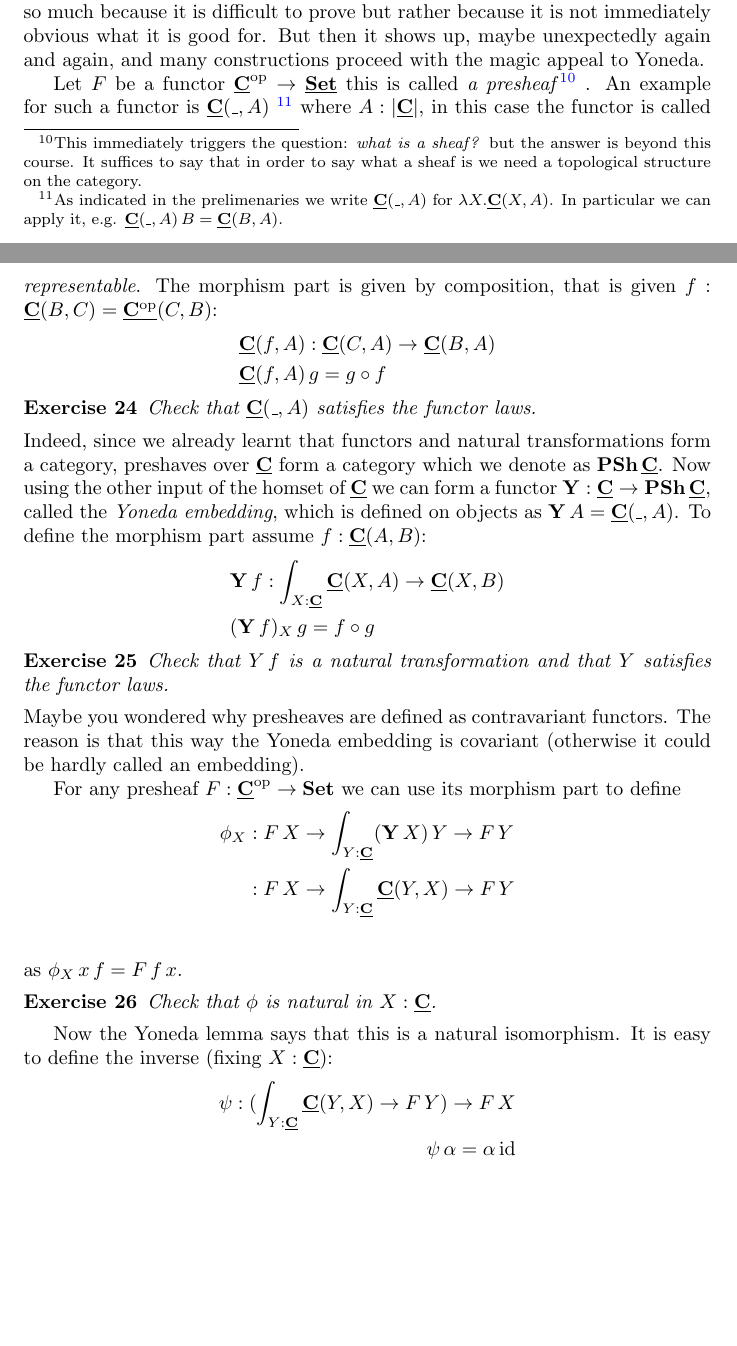
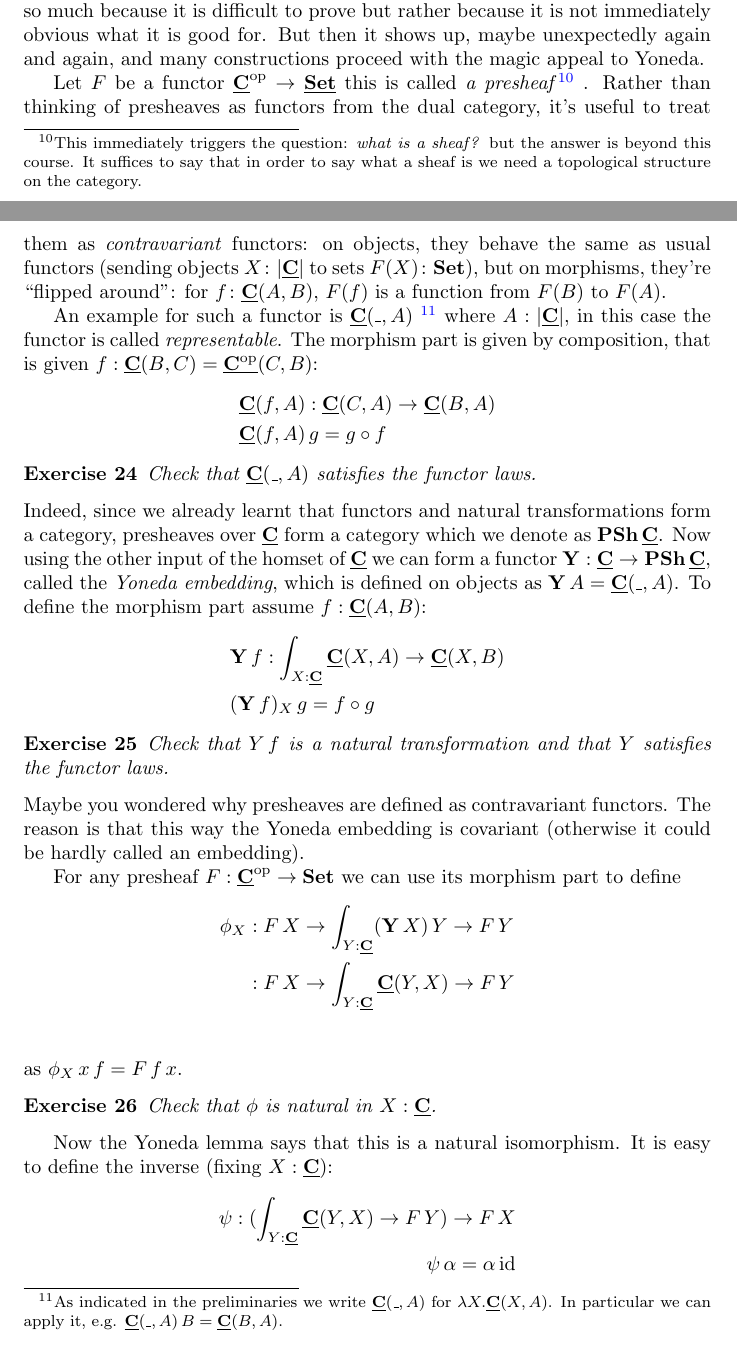
Before and after one commit to txa/cftwfp, a LaTeX paper (notes.tex): two parts of pages 16 and 17 of 41, joined at a grey line, cut so that both start at the same text, the shorter picture padded with empty space. Compiled offline with pdfLaTeX.

Commit message:
Minor edits to chap 3

```diff
--- a/notes.tex
+++ b/notes.tex
@@ -616,8 +616,15 @@ The Yoneda lemma is famous for mystifying the students of category theory, not s
 
 Let $F$ be a functor $\cat{C}^\op \to \cat{\Set}$ this is called \emph{a presheaf}%
 \footnote{This immediately triggers the question: \emph{what is a sheaf?} but the answer is beyond this course. It suffices to say that in order to say what a sheaf is we need a topological structure on the category.}
-. An example for such a functor is $\homC{C}{\_}{A}$
-\footnote{As indicated in the prelimenaries we write $\homC{C}{\_}{A}$ for $\lambda X.\homC{C}{X}{A}$. In particular we can apply it, e.g. $\homC{C}{\_}{A}\,B = \homC{C}{B}{A}$.}
+.
+Rather than thinking of presheaves as functors from the dual category, it's useful to
+treat them as \emph{contravariant} functors: on objects, they behave the same as
+usual functors (sending objects $X\colon\obj{\cat{C}}$ to sets $F(X)\colon\Set$),
+but on morphisms, they're ``flipped around'': for $f\colon\cat{C}(A,B)$, $F(f)$
+is a function from $F(B)$ to $F(A)$.
+
+An example for such a functor is $\homC{C}{\_}{A}$
+\footnote{As indicated in the preliminaries we write $\homC{C}{\_}{A}$ for $\lambda X.\homC{C}{X}{A}$. In particular we can apply it, e.g. $\homC{C}{\_}{A}\,B = \homC{C}{B}{A}$.}
  where $A:\obj{\cat{C}}$, in this case the functor is called \emph{representable}. The morphism part is given by composition, that is given $f:\homC{C}{B}{C} = \homC{C^\op}{C}{B}$:
 \begin{align*}
 &\homC{C}{f}{A} : \homC{C}{C}{A} \to \homC{C}{B}{A} \\
@@ -626,7 +633,7 @@ Let $F$ be a functor $\cat{C}^\op \to \cat{\Set}$ this is called \emph{a preshea
 \begin{exercise}
   Check that $\homC{C}{\_}{A}$ satisfies the functor laws.
 \end{exercise}
-Indeed, since we already learnt that functors and natural transformations form a category, preshaves over $\cat{C}$ form a category which we denote as $\PSh\,\cat{C}$. Now using the other input of the homset of $\cat{C}$ we can form a functor $\Y : \cat{C} \to \PSh\,\cat{C}$, called the \emph{Yoneda embedding}, which is defined on objects as $\Y\,A = \homC{C}{\_}{A}$. To define the morphism part assume $f:\homC{C}{A}{B}$:
+Indeed, since we already learnt that functors and natural transformations form a category, presheaves over $\cat{C}$ form a category which we denote as $\PSh\,\cat{C}$. Now using the other input of the homset of $\cat{C}$ we can form a functor $\Y : \cat{C} \to \PSh\,\cat{C}$, called the \emph{Yoneda embedding}, which is defined on objects as $\Y\,A = \homC{C}{\_}{A}$. To define the morphism part assume $f:\homC{C}{A}{B}$:
 \begin{align*}
 & \Y\,f :  \int_{X:\cat{C}}\homC{C}{X}{A} \to \homC{C}{X}{B} \\
 & (\Y\,f)_X\,g = f \circ g
```
Also changed, not shown: notes.tex (12 more changed lines).
